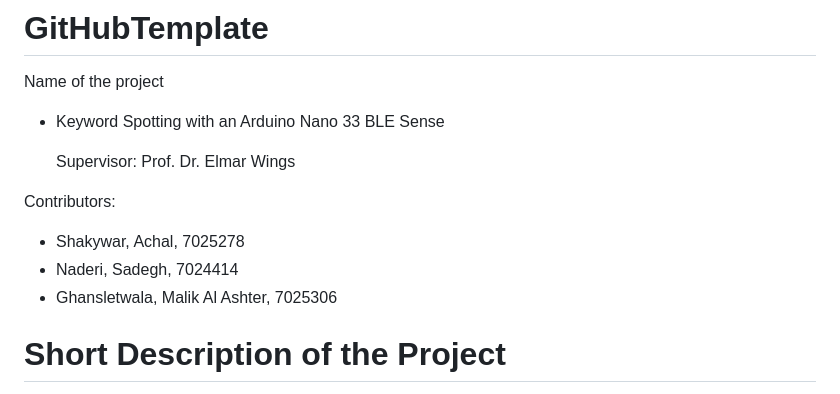
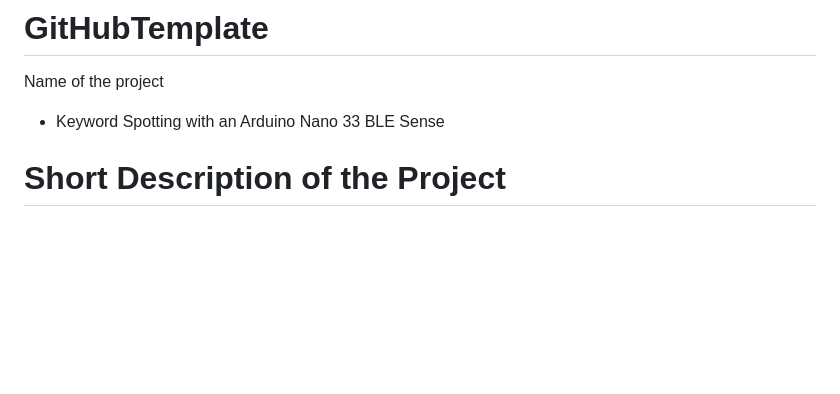
Before and after one commit to NaderiSadegh/Keyword-Spotting-with-an-Arduino-Nano-33-BLE-Sense, a Markdown page: README.md, the part around the change. GitHub-like rendering; blank space fills up the shorter version.

```diff
--- a/README.md
+++ b/README.md
@@ -3,14 +3,6 @@
 Name of the project
 
 - Keyword Spotting with an Arduino Nano 33 BLE Sense
-
-  Supervisor: Prof. Dr. Elmar Wings
-
-Contributors:
-
-- Shakywar, Achal, 7025278
-- Naderi, Sadegh, 7024414
-- Ghansletwala, Malik Al Ashter, 7025306
 
 # Short Description of the Project
 
```
